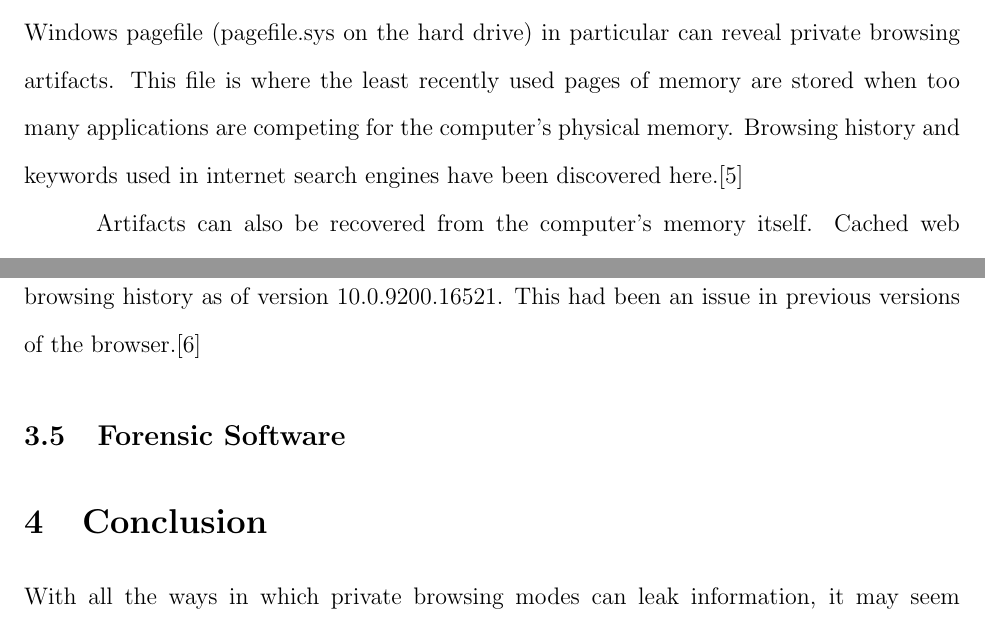
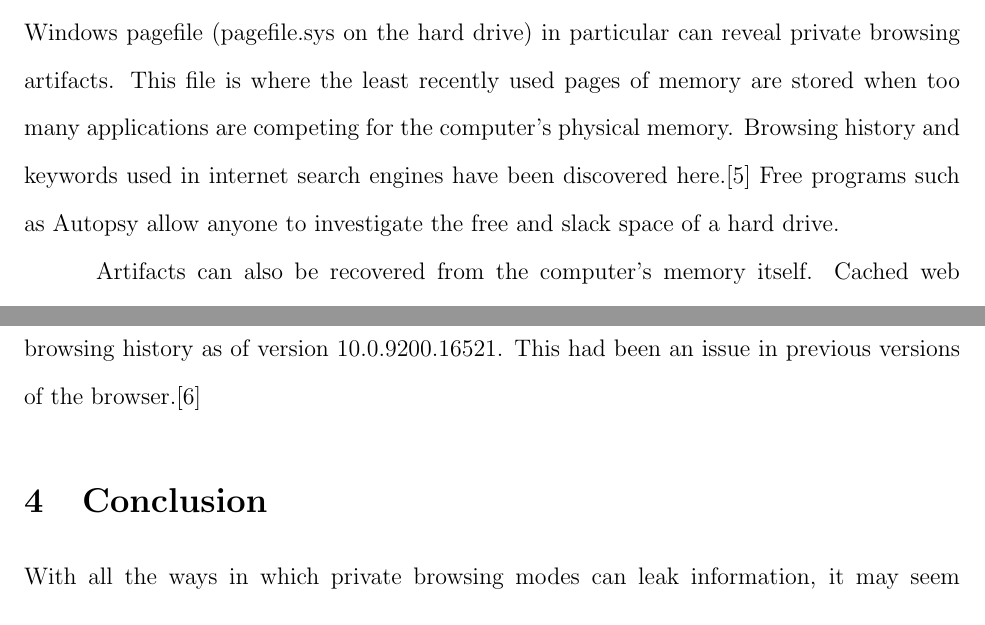
Before and after one commit to ahedberg/comp116-ahedberg, a LaTeX paper (finalproject/paper.tex): two parts of pages 5 and 7 of 9, joined at a grey line, cut so that both start at the same text. Compiled offline with pdfLaTeX.

Commit message:
preparing to recompile pdf

```diff
--- a/finalproject/paper.tex
+++ b/finalproject/paper.tex
@@ -137,7 +137,9 @@
     private browsing artifacts. This file is where the least recently used
     pages of memory are stored when too many applications are competing for the
     computer's physical memory. Browsing history and keywords used in internet
-    search engines have been discovered here.\cite{said11}
+    search engines have been discovered here.\cite{said11} Free programs such
+	as \href{http://www.sleuthkit.org/autopsy/}{Autopsy} allow anyone to
+	investigate the free and slack space of a hard drive.
 
     Artifacts can also be recovered from the computer's memory itself. Cached
     web documents can often be found here.\cite{ohana13} Browsing history,
@@ -196,9 +198,6 @@
     files no longer contained evidence of browsing history as of version
     10.0.9200.16521. This had been an issue in previous versions of the
     browser.\cite{satvat13}
-
-    \subsection{Forensic Software}
-
 
   \section{Conclusion}
   With all the ways in which private browsing modes can leak information, it
```
